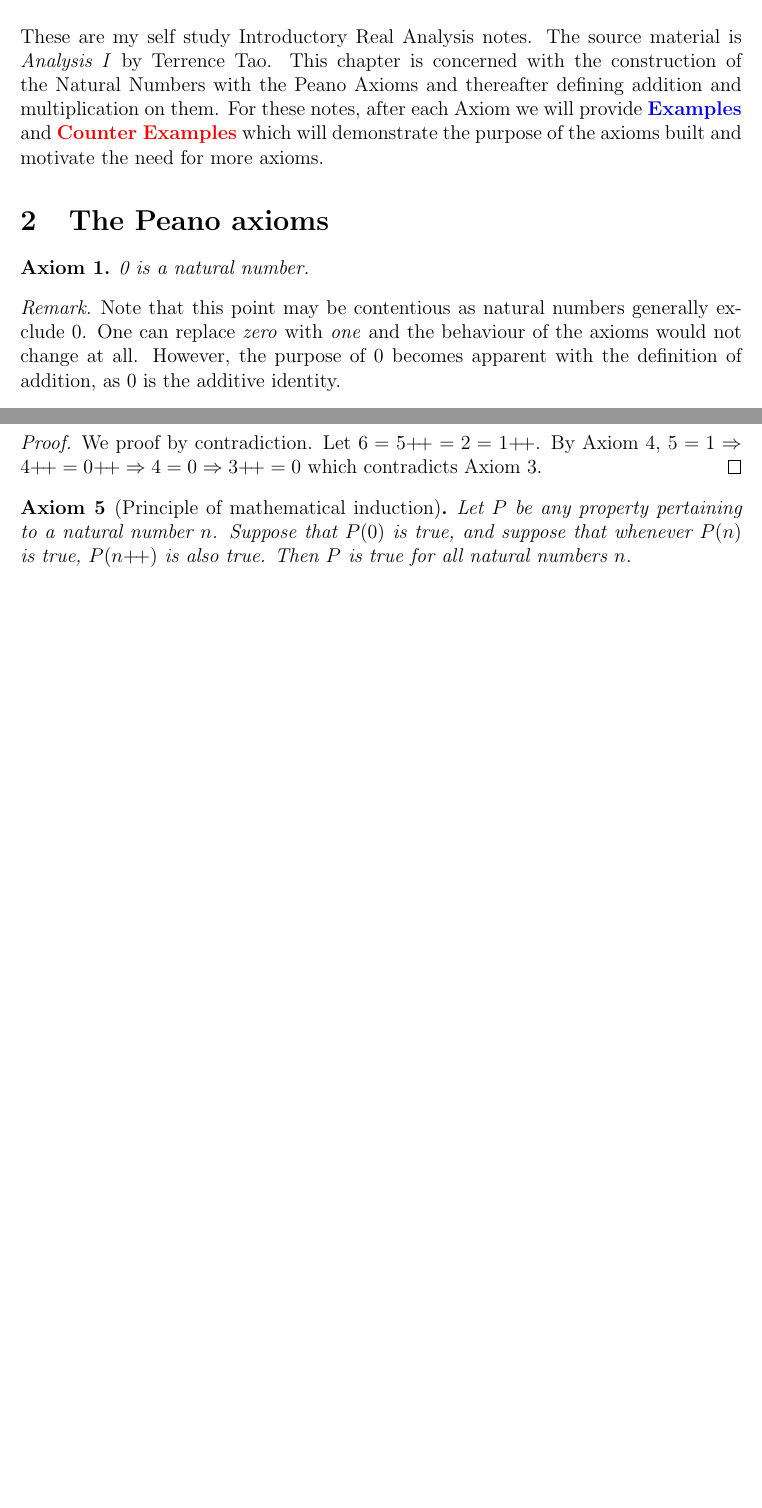
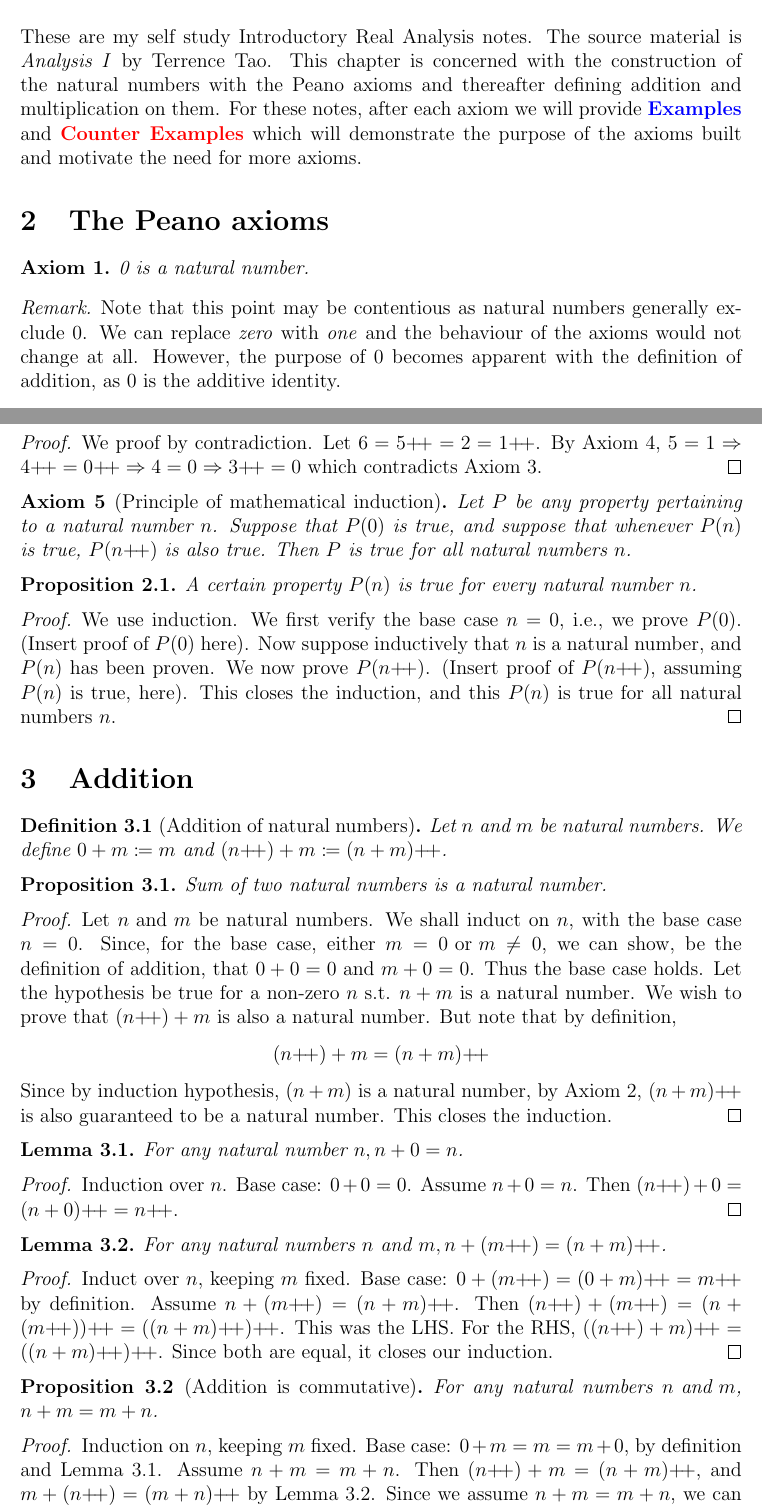
Before and after one commit to obese-penguin/math-notes, a LaTeX document (real-analysis/ch-2-natural-numbers/main.tex): two parts of pages 1 and 2 of 2, joined at a grey line, cut so that both start at the same text, the shorter picture padded with empty space. Compiled offline with pdfLaTeX.

Commit message:
added section 3

```diff
--- a/real-analysis/ch-2-natural-numbers/main.tex
+++ b/real-analysis/ch-2-natural-numbers/main.tex
@@ -3,7 +3,10 @@
 \usepackage[a4paper, total={6in, 10in}]{geometry}
 \usepackage{datetime}
 \usepackage{xcolor}
-\usepackage{amsthm, thmtools}
+\usepackage{amsthm, thmtools, amsfonts}
+\usepackage{mathtools}
+
+\newdateformat{monthyeardate}{\monthname[\THEMONTH] \THEYEAR}
 
 \newtheorem{theorem}{Theorem}[section]
 \newtheorem{corollary}{Corollary}[theorem]
@@ -39,7 +42,7 @@
 
 \title{Chapter II - Natural Numbers}
 \author{Riddhiman}
-\date{July 2023}
+\date{\monthyeardate\today}
 
 \begin{document}
 
@@ -59,7 +62,7 @@ These are my self study Introductory Real Analysis notes. The source material is
 \end{axiom}
 
 \begin{remark}
-    Note that this point may be contentious as natural numbers generally exclude $0$. One can replace \textit{zero} with \textit{one} and the behaviour of the axioms would not change at all. However, the purpose of $0$ becomes apparent with the definition of addition, as $0$ is the additive identity.
+    Note that this point may be contentious as natural numbers generally exclude $0$. We can replace \textit{zero} with \textit{one} and the behaviour of the axioms would not change at all. However, the purpose of $0$ becomes apparent with the definition of addition, as $0$ is the additive identity.
 \end{remark}
 
 \begin{axiom}
@@ -111,3 +114,55 @@ These are my self study Introductory Real Analysis notes. The source material is
 	Let $P$ be any property pertaining to a natural number $n$. Suppose that $P(0)$ is true, and suppose that whenever $P(n)$ is true, $P(n\inc)$ is also true. Then $P$ is true for all natural numbers $n$.
 \end{axiom}
 
+\begin{proposition}
+    A certain property $ P(n) $ is true for every natural number $ n $.
+\end{proposition}
+
+\begin{proof}
+	We use induction. We first verify the base case $ n = 0 $, i.e., we prove $ P(0) $. (Insert proof of $ P(0) $ here). Now suppose inductively that $ n $ is a natural number, and $ P(n) $ has been proven. We now prove $ P(n\inc) $. (Insert proof of $ P(n\inc) $, assuming $ P(n) $ is true, here). This closes the induction, and this $ P(n) $ is true for all natural numbers $ n $.
+\end{proof}
+
+\section{Addition}%
+\label{sec:Addition}
+
+\begin{definition}[Addition of natural numbers]
+    Let $ n $ and $ m $ be natural numbers. We define $ 0 + m \coloneqq m$ and $ (n\inc) + m \coloneqq (n+m)\inc $.
+\end{definition}
+
+\begin{proposition}
+    Sum of two natural numbers is a natural number.
+\end{proposition}
+
+\begin{proof}
+	Let $ n \text{ and } m $ be natural numbers. We shall induct on $ n $, with the base case $ n = 0 $. Since, for the base case, either $ m = 0 \text{ or } m \neq 0 $, we can show, be the definition of addition, that $ 0 + 0 = 0 \text{ and } m + 0 = 0 $. Thus the base case holds.
+	Let the hypothesis be true for a non-zero $ n \text{ s.t. } n+m $ is a natural number. We wish to prove that $ (n\inc)+m $ is also a natural number. But note that by definition,
+	\begin{equation*}
+		(n\inc)+m = (n+m)\inc
+	\end{equation*}
+	Since by induction hypothesis, $ (n+m) $ is a natural number, by Axiom 2, $ (n+m)\inc $ is also guaranteed to be a natural number. This closes the induction.
+\end{proof}
+
+\begin{lemma}
+   For any natural number $ n, n+0 = n $.
+\end{lemma}
+
+\begin{proof}
+	Induction over $ n $. Base case: $ 0 + 0 = 0 $. Assume $ n + 0 = n $. Then $ (n\inc)+0 = (n+0)\inc = n\inc $.
+\end{proof}
+
+\begin{lemma}
+    For any natural numbers $ n \text{ and } m, n+(m\inc) = (n+m)\inc$.
+\end{lemma}
+
+\begin{proof}
+	Induct over $ n $, keeping $ m $ fixed. Base case: $ 0+(m\inc) = (0+m)\inc = m\inc$ by definition. Assume $ n + (m\inc) = (n+m)\inc $. Then $ (n\inc) + (m\inc) = (n+(m\inc))\inc = ((
+	n+m)\inc)\inc$. This was the LHS. For the RHS, $ ((n\inc) + m)\inc = ((n+m)\inc)\inc $. Since both are equal, it closes our induction.
+\end{proof}
+
+\begin{proposition}[Addition is commutative]
+	For any natural numbers $ n \text{ and } m $, $ n+m = m+n $.
+\end{proposition}
+
+\begin{proof}
+    Induction on $ n $, keeping $ m $ fixed. Base case: $ 0+m = m = m+0 $, by definition and Lemma 3.1. Assume $ n+m = m+n $. Then $ (n\inc) + m = (n+m)\inc $, and $ m+(n\inc) = (m+n)\inc $ by Lemma 3.2. Since we assume $n+m = m+n$, we can say that $ (n+m)\inc = (m+n)\inc $ (by Axiom 4?). This closes the induction.
+\end{proof}
```
Also changed, not shown: real-analysis/ch-2-natural-numbers/main.pdf, real-analysis/ch-2-natural-numbers/main.tex (21 more changed lines), 5 other files.
